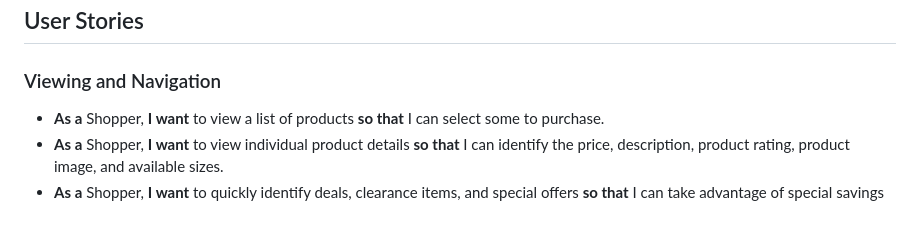
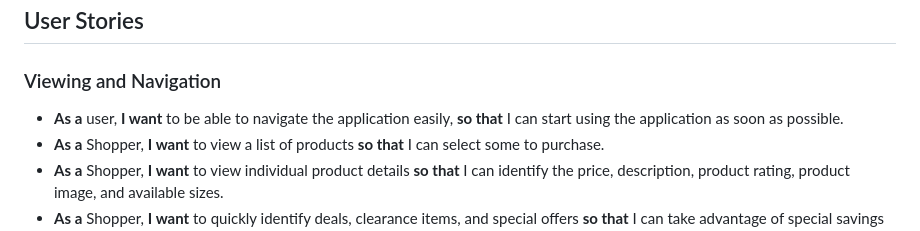
Before and after one commit to DanHodgson12/gym-stop, a Markdown page: README.md, the part around the change. Rendered like a GitHub page.

Commit message:
feat: added and tested another user story

```diff
--- a/README.md
+++ b/README.md
@@ -32,6 +32,7 @@ Visit the deployed site [here](https://danh12-gym-stop-6494ee93884f.herokuapp.co
 
 ### Viewing and Navigation
 
+- **As a** user, **I want** to be able to navigate the application easily, **so that** I can start using the application as soon as possible.
 - **As a** Shopper, **I want** to view a list of products **so that** I can select some to purchase.
 - **As a** Shopper, **I want** to view individual product details **so that** I can identify the price, description, product rating, product image, and available sizes.
 - **As a** Shopper, **I want** to quickly identify deals, clearance items, and special offers **so that** I can take advantage of special savings on products I'd like to purchase.
```
Also changed, not shown: TESTING.md (+2 -0 lines).
